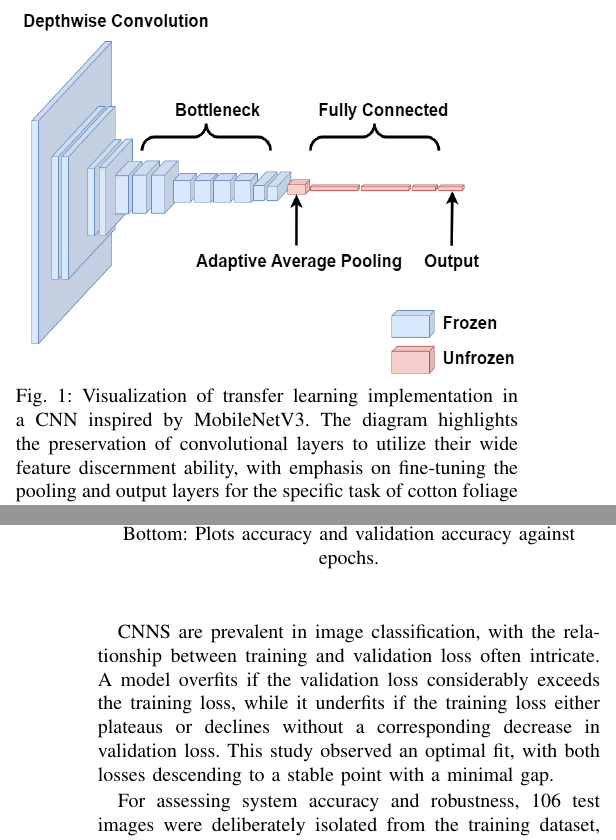
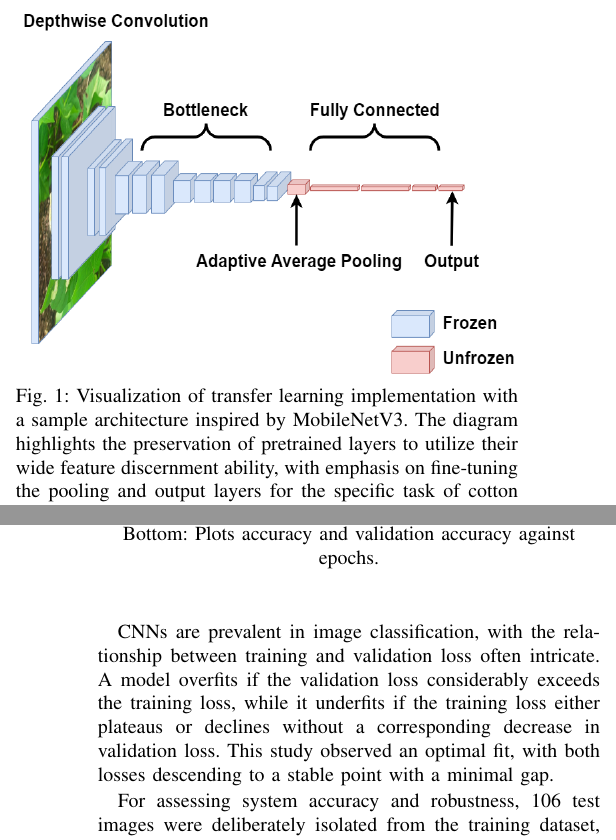
Before and after one commit to emersondelemmus/Cottonville, a LaTeX paper (Cottonville.tex): two parts of the columns of pages 2 and 5 of 8, joined at a grey line, cut so that both start at the same text. Compiled offline with pdfLaTeX; a missing font is replaced by an installed copy or a similar font; a LaTeX package or settings file that is missing is left out.

Commit message:
Updates from Overleaf

```diff
--- a/Cottonville.tex
+++ b/Cottonville.tex
@@ -94,8 +94,8 @@ Transfer learning, a machine learning technique, leverages a pre-trained model
 As depicted in \emph{Fig. \ref{Transfer Learning}}, transfer learning employs a pre-trained model, often sourced from PyTorch or Tensorflow, while 'freezing' the depthwise and bottleneck layers, where the majority of pre-trained weights reside. Preserving these weights is beneficial due to their capacity to discern a variety of features. However, as these weights may not recognize novel targets such as diseased foliage, fine-tuning the adaptive average pooling, fully connected, and output layers is essential. This process equips a model to classify diseased foliage, despite its lack of prior training on such data.
 
 \begin{figure}[h]
-\centerline{\includegraphics[height=6.5cm, width=1\linewidth]{Images/MobileNet_Small.png}}
-\caption{Visualization of transfer learning implementation in a CNN inspired by MobileNetV3. The diagram highlights the preservation of convolutional layers to utilize their wide feature discernment ability, with emphasis on fine-tuning the pooling and output layers for the specific task of cotton foliage disease identification.}
+\centerline{\includegraphics[height=6.5cm, width=1\linewidth]{Images/MobileNetV3_layers.drawio.png}}
+\caption{Visualization of transfer learning implementation with a sample architecture inspired by MobileNetV3. The diagram highlights the preservation of pretrained layers to utilize their wide feature discernment ability, with emphasis on fine-tuning the pooling and output layers for the specific task of cotton foliage disease identification.}
 \label{Transfer Learning}
 \end{figure}
 
@@ -336,7 +336,7 @@ Based on the experimental results, the training loss and validation loss were ob
 \end{figure}
 
 
-CNNS are prevalent in image classification, with the relationship between training and validation loss often intricate. A model overfits if the validation loss considerably exceeds the training loss, while it underfits if the training loss either plateaus or declines without a corresponding decrease in validation loss. This study observed an optimal fit, with both losses descending to a stable point with a minimal gap.
+CNNs are prevalent in image classification, with the relationship between training and validation loss often intricate. A model overfits if the validation loss considerably exceeds the training loss, while it underfits if the training loss either plateaus or declines without a corresponding decrease in validation loss. This study observed an optimal fit, with both losses descending to a stable point with a minimal gap.
 
 For assessing system accuracy and robustness, 106 test images were deliberately isolated from the training dataset, providing diverse, unseen data for performance evaluation. The test phase allowed for an appraisal of the model's generalization ability, crucial for real-world applications. The resulting test data provided a reliable estimate of system accuracy and reliability, thereby demonstrating its efficacy in cotton disease detection. This data further facilitated the generation of a confusion matrix displayed in \emph{Table \ref{table:MNCM}}.
 
```
Also changed, not shown: Images/Data_Augmentation5.png (added), Images/MobileNetV3_layers.drawio.png (added), Images/MobileNetV3_nt.png (deleted), Cottonville.tex (6 more changed lines).
